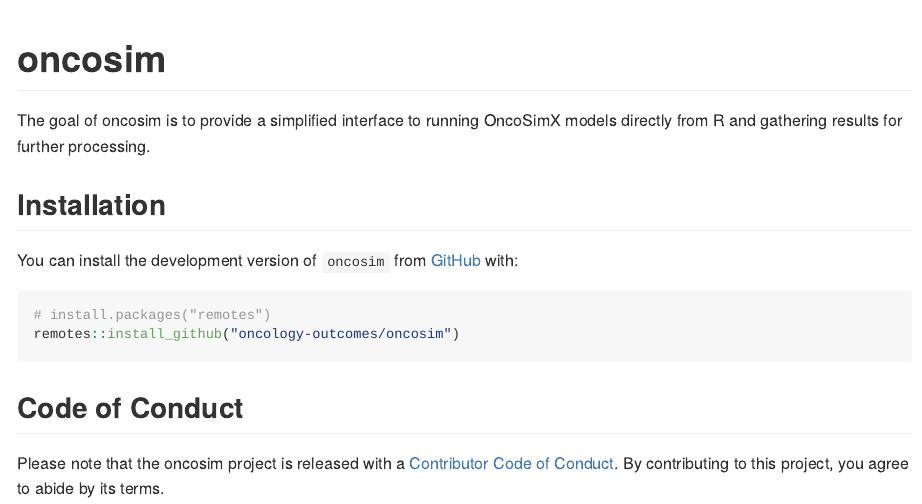
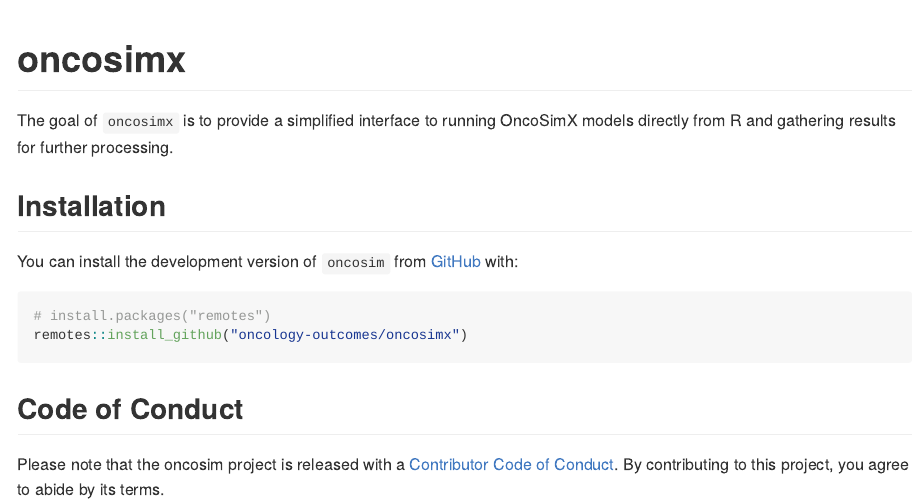
Before and after one commit to mattwarkentin/openmpp, an R Markdown document (README.Rmd): the page in a window 1100 px wide, from its top. The pictures show the output file README.md that the author committed with the source, drawn offline in the style of GitHub; badge pictures from the web are left out.

Commit message:
Update readme

````diff
--- a/README.Rmd
+++ b/README.Rmd
@@ -11,13 +11,13 @@
 )
 ```
 
-# oncosim
+# oncosimx
 
 <!-- badges: start -->
 [![Lifecycle: experimental](https://img.shields.io/badge/lifecycle-experimental-orange.svg)](https://lifecycle.r-lib.org/articles/stages.html#experimental)
 <!-- badges: end -->
 
-The goal of oncosim is to provide a simplified interface to running OncoSimX models directly from R and gathering results for further processing.
+The goal of `oncosimx` is to provide a simplified interface to running OncoSimX models directly from R and gathering results for further processing.
 
 ## Installation
 
@@ -25,7 +25,7 @@
 
 ``` r
 # install.packages("remotes")
-remotes::install_github("oncology-outcomes/oncosim")
+remotes::install_github("oncology-outcomes/oncosimx")
 ```
 
 ## Code of Conduct
````
Also changed, not shown: README.md.
